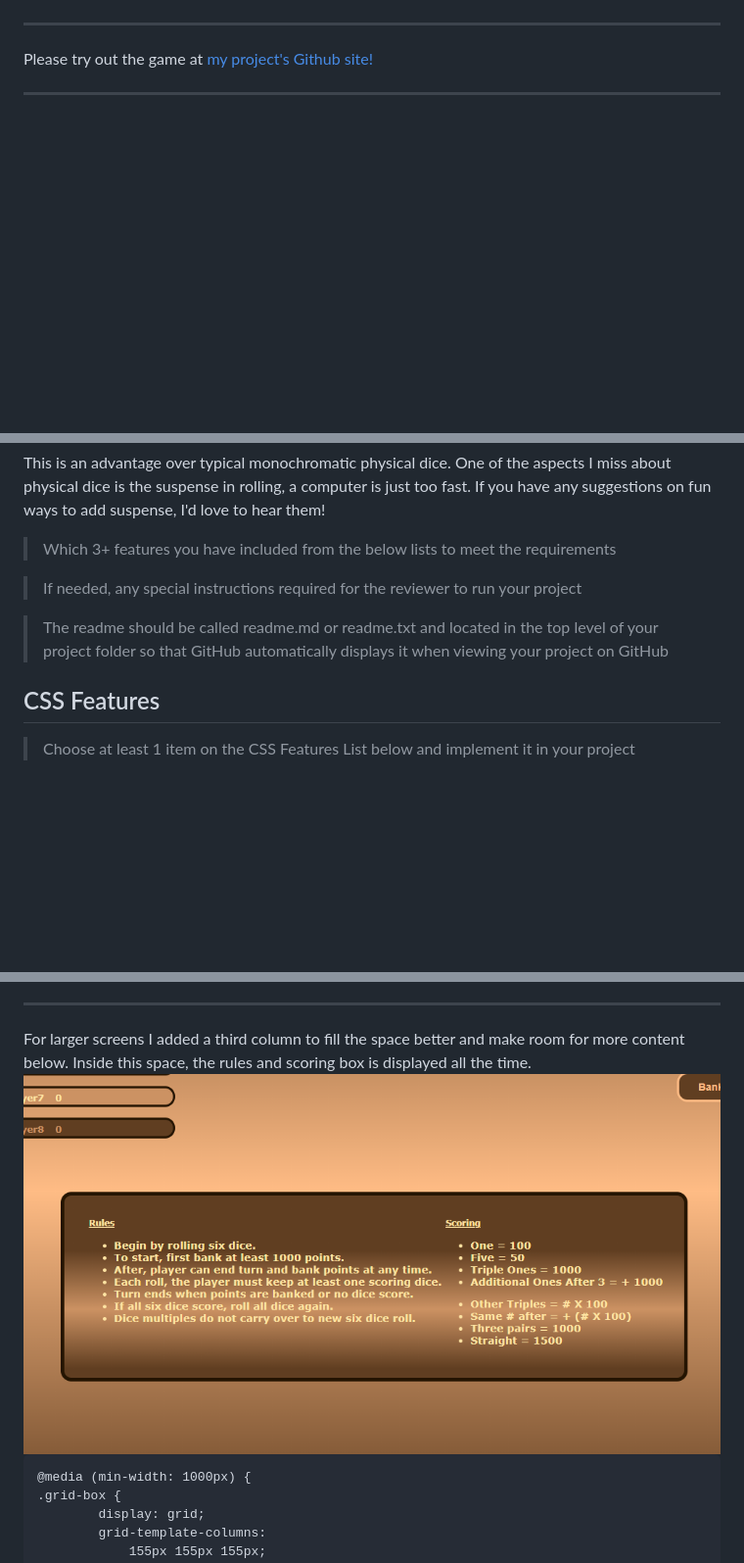
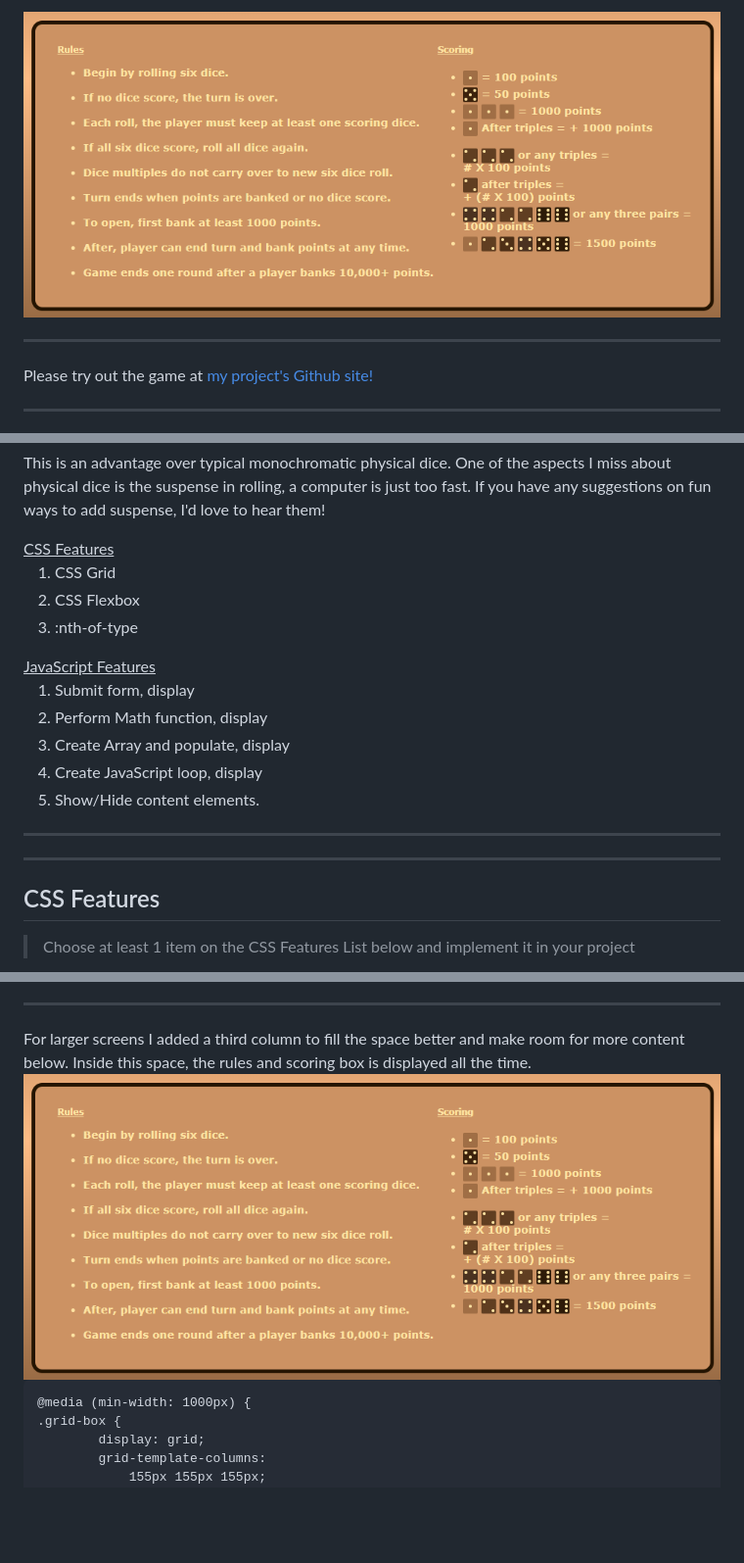
Before and after one commit to EvanDBush/EvanDBush.github.io, a Markdown page: README.md, 3 parts joined by grey strips. Shown at 98% size. Rendered like a GitHub page; pictures changed too: img/views/rules-box-full-view.png; blank space fills up the shorter version.

Commit message:
submitted project version

```diff
--- a/README.md
+++ b/README.md
@@ -5,4 +6,7 @@ A one paragraph or longer description of what your project is
 ### A dice game designed to share with friends. There are six dice total. To roll a lesser number of dice, click to highlight the dice you do not want to roll. Then click the "Roll Dice" button. Suggested Rules are displayed when the "Rules" button in clicked.
+
+<img src="img/views/rules-box-full-view.png">
+
 ***
 Please try out the game at <a href="https://evandbush.github.io/">my project's Github site!</a>
 ***
@@ -16,12 +20,29 @@ The inspiration for this project came from playing dice with my family over Zoom
 <p>This is an advantage over typical monochromatic physical dice. One of the aspects I miss about physical dice is the suspense in rolling, a computer is just too fast. If you have any suggestions on fun ways to add suspense, I'd love to hear them!</p>
 
 
->Which 3+ features you have included from the below lists to meet the requirements
+<div style = "height: 25vh; margin: 5%">
+    <div style="float: left;">
+        <u>CSS Features</u>
+        <ol>
+            <li>CSS Grid</li>
+            <li>CSS Flexbox</li>
+            <li>:nth-of-type</li>
+        </ol>
+    </div>
+    <div style="float: right;">
+        <u>JavaScript Features</u>
+        <ol>
+            <li>Submit form, display</li>
+            <li>Perform Math function, display</li>
+            <li>Create Array and populate, display</li>
+            <li>Create JavaScript loop, display</li>
+            <li>Show/Hide content elements.</li>
+        </ol>
+    </div>
+</div>
 
->If needed, any special instructions required for the reviewer to run your project
-
->The readme should be called readme.md or readme.txt and located in the top level of your project folder so that GitHub automatically displays it when viewing your project on GitHub
-
+****
+****
 
 ## CSS Features
 >Choose at least 1 item on the CSS Features List below and implement it in your project
```
Also changed, not shown: other parts of README.md (+109 -28 lines), img/views/four-player-game.png (deleted), img/views/one-row-screen.png (added), img/views/six-player-game.png (added), 3 other files.
